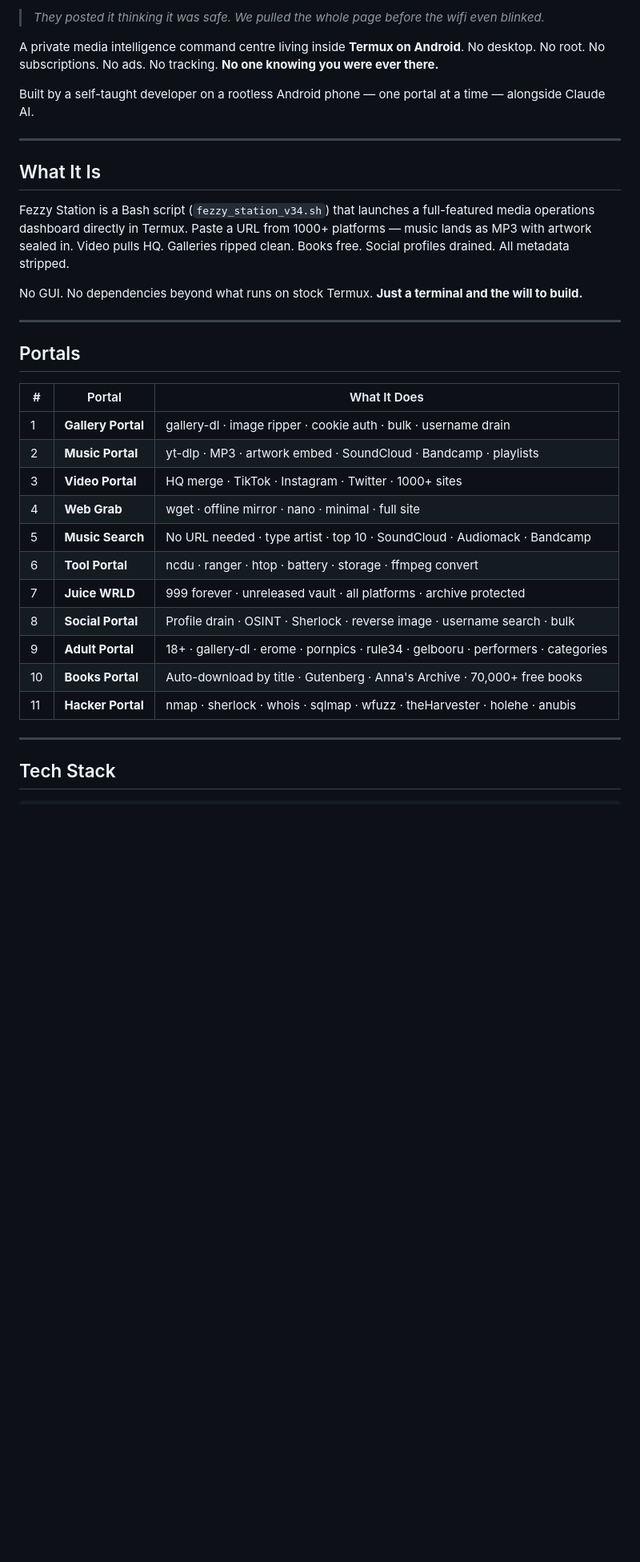
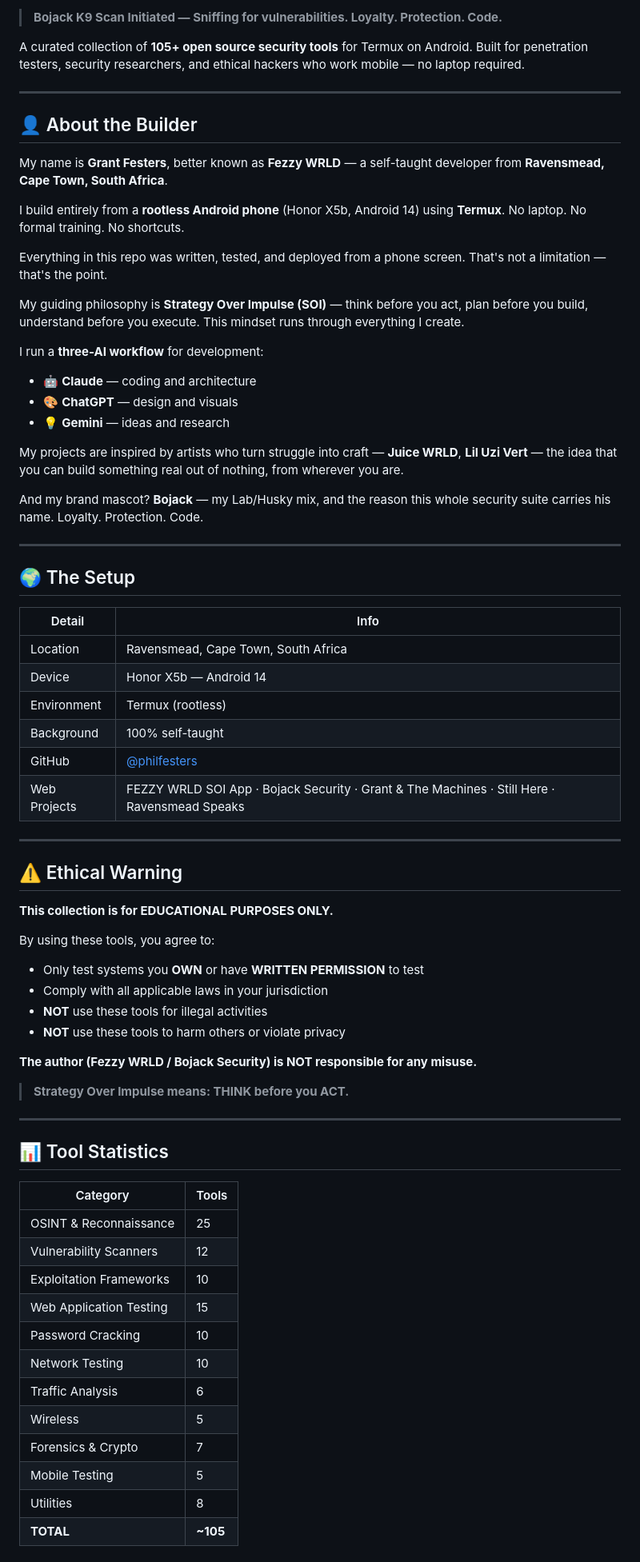
Before and after one commit to philfesters/Termux-Security-Tools-Collection, a Markdown page: README.md, the part around one of its changes. Shown at 80% size. Drawn GitHub-style; blank space fills up the shorter version.

Commit message:
docs: add full guide PDF and updated README

```diff
--- a/README.md
+++ b/README.md
@@ -4,37 +11,74 @@
 
-> *They posted it thinking it was safe. We pulled the whole page before the wifi even blinked.*
+> **Bojack K9 Scan Initiated — Sniffing for vulnerabilities. Loyalty. Protection. Code.**
 
-A private media intelligence command centre living inside **Termux on Android**. No desktop. No root. No subscriptions. No ads. No tracking. **No one knowing you were ever there.**
-
-Built by a self-taught developer on a rootless Android phone — one portal at a time — alongside Claude AI.
+A curated collection of **105+ open source security tools** for Termux on Android. Built for penetration testers, security researchers, and ethical hackers who work mobile — no laptop required.
 
 ---
 
-## What It Is
+## 👤 About the Builder
 
-Fezzy Station is a Bash script (`fezzy_station_v34.sh`) that launches a full-featured media operations dashboard directly in Termux. Paste a URL from 1000+ platforms — music lands as MP3 with artwork sealed in. Video pulls HQ. Galleries ripped clean. Books free. Social profiles drained. All metadata stripped.
+My name is **Grant Festers**, better known as **Fezzy WRLD** — a self-taught developer from **Ravensmead, Cape Town, South Africa**.
 
-No GUI. No dependencies beyond what runs on stock Termux. **Just a terminal and the will to build.**
+I build entirely from a **rootless Android phone** (Honor X5b, Android 14) using **Termux**. No laptop. No formal training. No shortcuts.
+
+Everything in this repo was written, tested, and deployed from a phone screen. That's not a limitation — that's the point.
+
+My guiding philosophy is **Strategy Over Impulse (SOI)** — think before you act, plan before you build, understand before you execute. This mindset runs through everything I create.
+
+I run a **three-AI workflow** for development:
+- 🤖 **Claude** — coding and architecture
+- 🎨 **ChatGPT** — design and visuals
+- 💡 **Gemini** — ideas and research
+
+My projects are inspired by artists who turn struggle into craft — **Juice WRLD**, **Lil Uzi Vert** — the idea that you can build something real out of nothing, from wherever you are.
+
+And my brand mascot? **Bojack** — my Lab/Husky mix, and the reason this whole security suite carries his name. Loyalty. Protection. Code.
 
 ---
 
-## Portals
+## 🌍 The Setup
 
-| # | Portal | What It Does |
-|---|--------|-------------|
-| 1 | **Gallery Portal** | gallery-dl · image ripper · cookie auth · bulk · username drain |
-| 2 | **Music Portal** | yt-dlp · MP3 · artwork embed · SoundCloud · Bandcamp · playlists |
-| 3 | **Video Portal** | HQ merge · TikTok · Instagram · Twitter · 1000+ sites |
-| 4 | **Web Grab** | wget · offline mirror · nano · minimal · full site |
-| 5 | **Music Search** | No URL needed · type artist · top 10 · SoundCloud · Audiomack · Bandcamp |
-| 6 | **Tool Portal** | ncdu · ranger · htop · battery · storage · ffmpeg convert |
-| 7 | **Juice WRLD** | 999 forever · unreleased vault · all platforms · archive protected |
-| 8 | **Social Portal** | Profile drain · OSINT · Sherlock · reverse image · username search · bulk |
-| 9 | **Adult Portal** | 18+ · gallery-dl · erome · pornpics · rule34 · gelbooru · performers · categories |
-| 10 | **Books Portal** | Auto-download by title · Gutenberg · Anna's Archive · 70,000+ free books |
-| 11 | **Hacker Portal** | nmap · sherlock · whois · sqlmap · wfuzz · theHarvester · holehe · anubis |
+| Detail | Info |
+|--------|------|
+| Location | Ravensmead, Cape Town, South Africa |
+| Device | Honor X5b — Android 14 |
+| Environment | Termux (rootless) |
+| Background | 100% self-taught |
+| GitHub | [@philfesters](https://github.com/philfesters) |
+| Web Projects | FEZZY WRLD SOI App · Bojack Security · Grant & The Machines · Still Here · Ravensmead Speaks |
 
 ---
 
-## Tech Stack
+## ⚠️ Ethical Warning
 
+**This collection is for EDUCATIONAL PURPOSES ONLY.**
+
+By using these tools, you agree to:
+- Only test systems you **OWN** or have **WRITTEN PERMISSION** to test
+- Comply with all applicable laws in your jurisdiction
+- **NOT** use these tools for illegal activities
+- **NOT** use these tools to harm others or violate privacy
+
+**The author (Fezzy WRLD / Bojack Security) is NOT responsible for any misuse.**
+
+> **Strategy Over Impulse means: THINK before you ACT.**
+
+---
+
+## 📊 Tool Statistics
+
+| Category | Tools |
+|----------|-------|
+| OSINT & Reconnaissance | 25 |
+| Vulnerability Scanners | 12 |
+| Exploitation Frameworks | 10 |
+| Web Application Testing | 15 |
+| Password Cracking | 10 |
+| Network Testing | 10 |
+| Traffic Analysis | 6 |
+| Wireless | 5 |
+| Forensics & Crypto | 7 |
+| Mobile Testing | 5 |
+| Utilities | 8 |
+| **TOTAL** | **~105** |
+
```
Also changed, not shown: other parts of README.md (+79 -79 lines).
